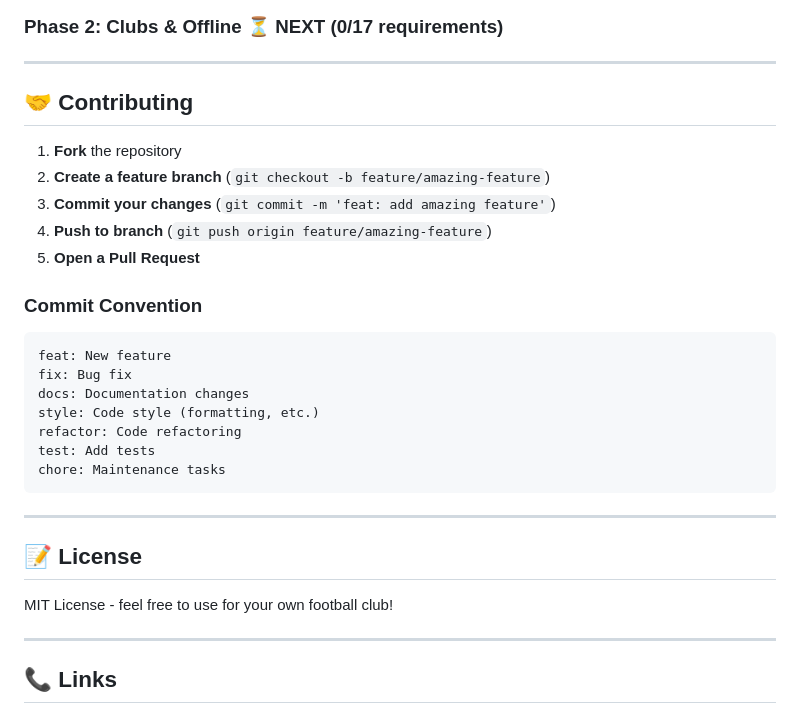
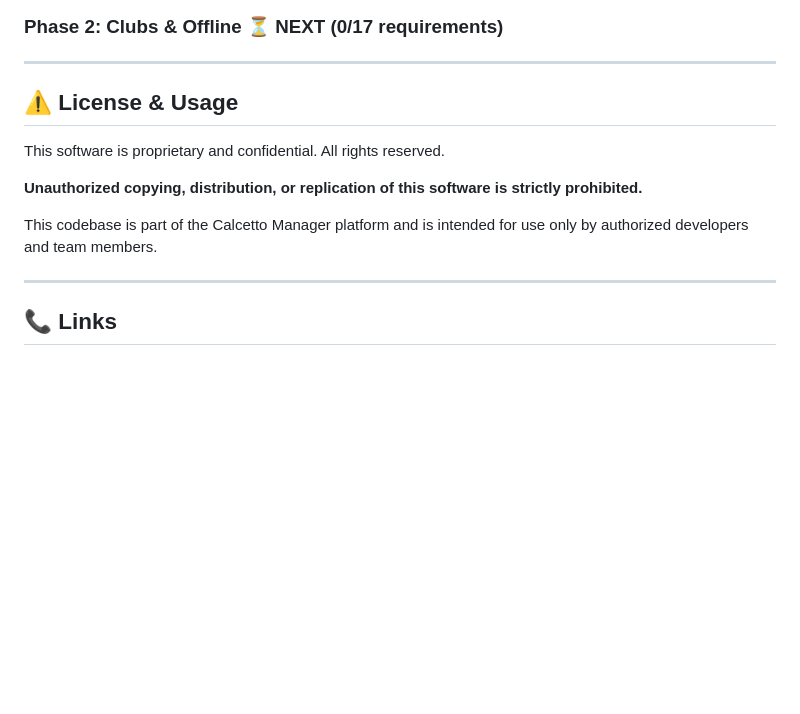
Before and after one commit to lorenzoromandini/CalcettoAppFlutter, a Markdown page: README.md, the part around one of its changes. GitHub-like rendering; blank space fills up the shorter version.

Commit message:
docs: remove MIT license, add proprietary license notice

````diff
--- a/README.md
+++ b/README.md
@@ -466,30 +465,13 @@ npm run dev
 
 ---
 
-## 🤝 Contributing
+## ⚠️ License & Usage
 
-1. **Fork** the repository
-2. **Create a feature branch** (`git checkout -b feature/amazing-feature`)
-3. **Commit your changes** (`git commit -m 'feat: add amazing feature'`)
-4. **Push to branch** (`git push origin feature/amazing-feature`)
-5. **Open a Pull Request**
+This software is proprietary and confidential. All rights reserved.
 
-### Commit Convention
-```
-feat: New feature
-fix: Bug fix
-docs: Documentation changes
-style: Code style (formatting, etc.)
-refactor: Code refactoring
-test: Add tests
-chore: Maintenance tasks
-```
+**Unauthorized copying, distribution, or replication of this software is strictly prohibited.**
 
----
-
-## 📝 License
-
-MIT License - feel free to use for your own football club!
+This codebase is part of the Calcetto Manager platform and is intended for use only by authorized developers and team members.
 
 ---
 
````
Also changed, not shown: other parts of README.md (+0 -1 lines).
